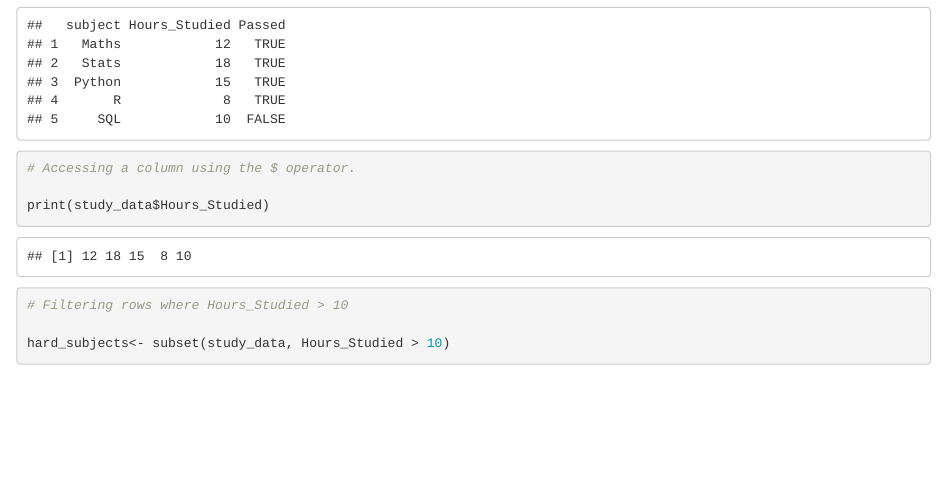
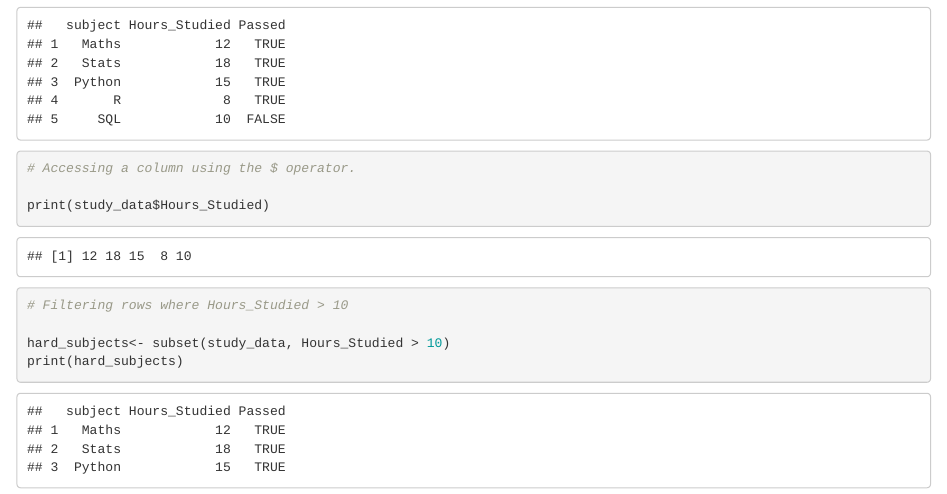
Before and after one commit to sanaullah525/practicerepo, an R Markdown document (rcodes.Rmd): the page in a window 1100 px wide, from 3170 px down. Rendered offline with R 4.5, knitr and Pandoc, with nearby package versions.

Commit message:
Looking for hard subjects using filters in the study data.

````diff
--- a/rcodes.Rmd
+++ b/rcodes.Rmd
@@ -98,6 +98,6 @@ print(study_data$Hours_Studied)
 # Filtering rows where Hours_Studied > 10
 
 hard_subjects<- subset(study_data, Hours_Studied > 10)
-
+print(hard_subjects)
 
 ```
````
